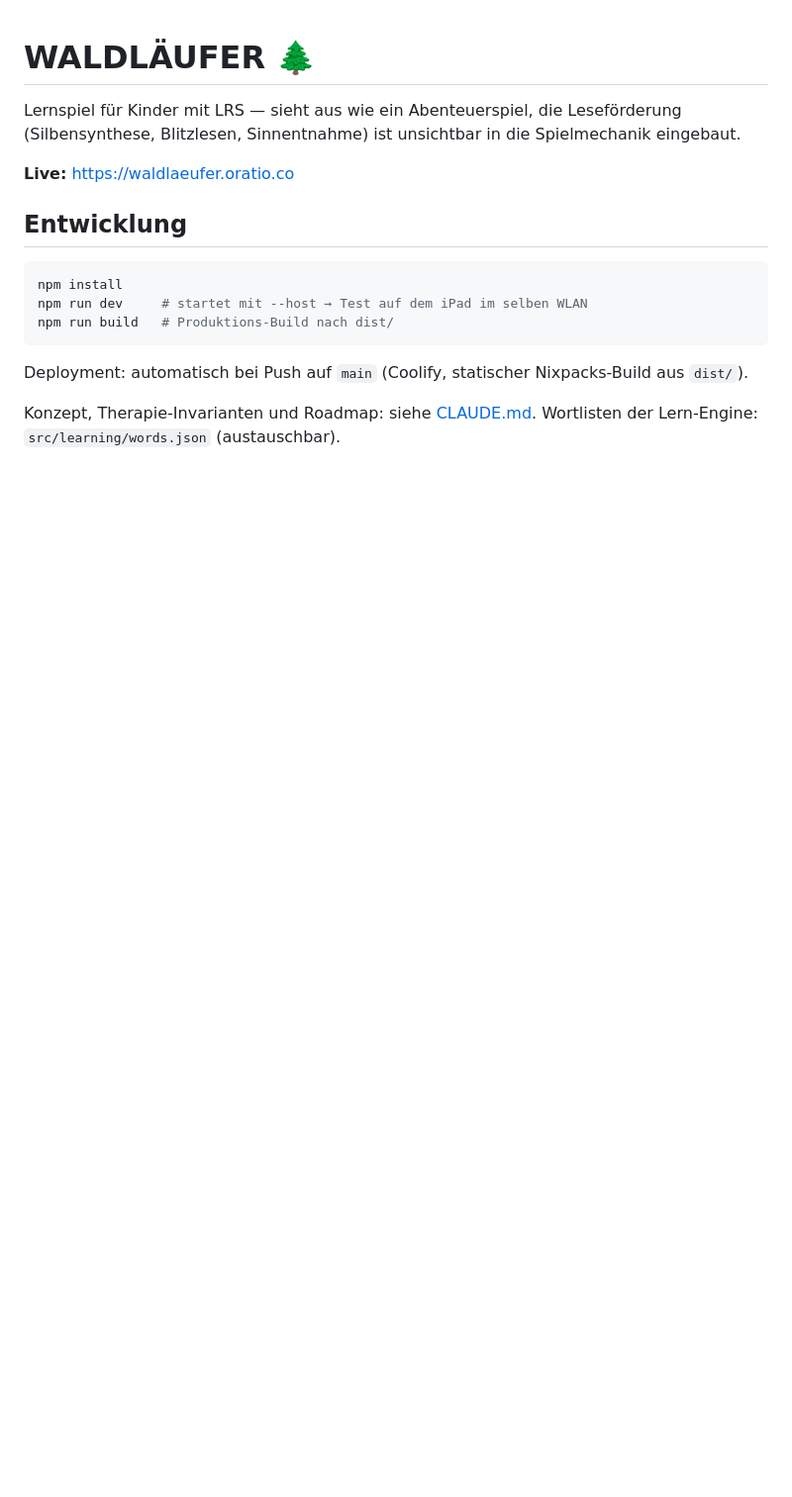
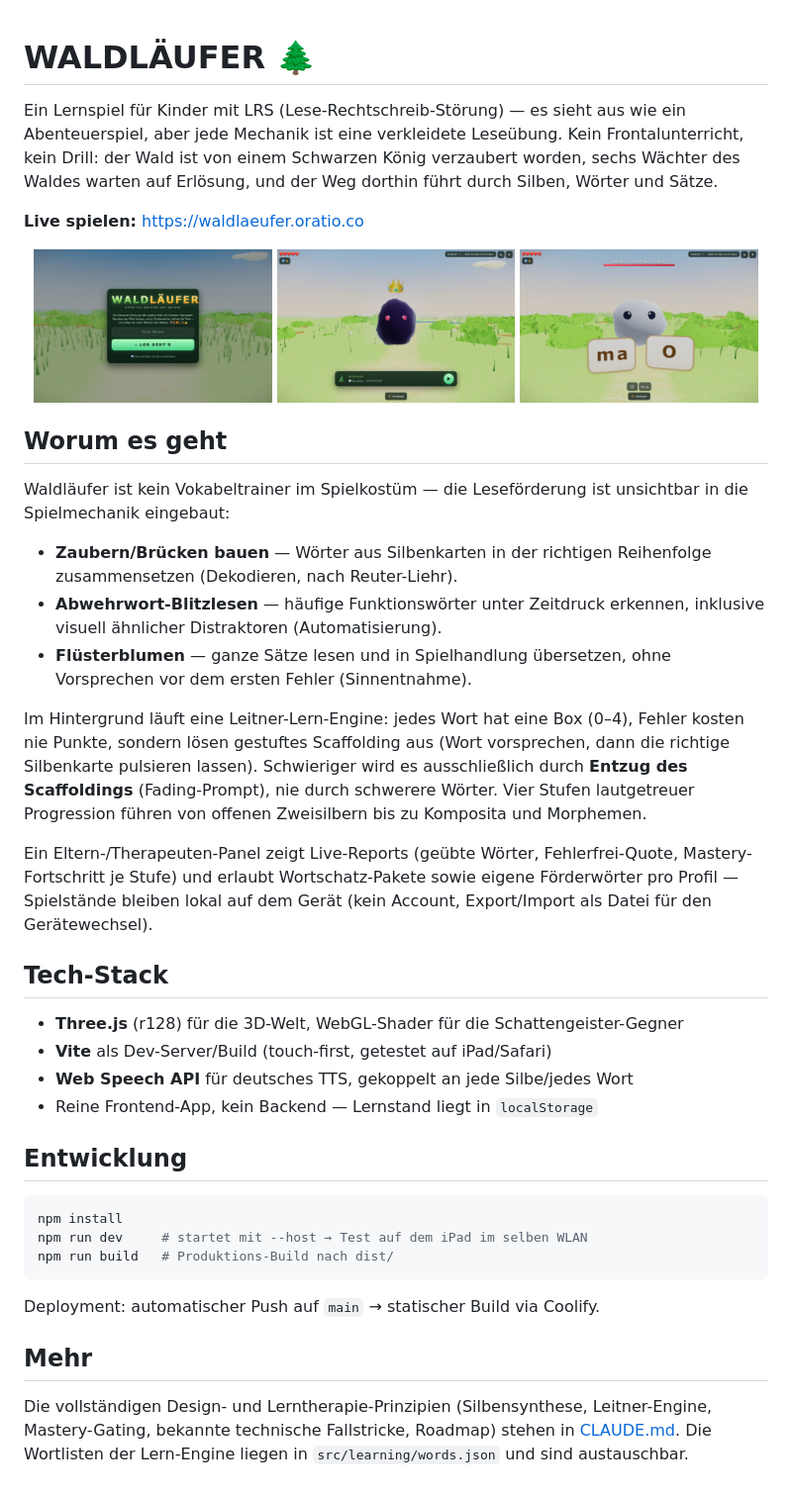
Before and after one commit to oratioandco/waldlaeufer, a Markdown page: README.md, the part around the change. Shown at 99% size. GitHub-like rendering; pictures changed too: docs/screenshots/start-screen.jpg (added), docs/screenshots/story-boss.jpg (added), docs/screenshots/syllable-challenge.jpg (added); blank space fills up the shorter version.

Commit message:
README mit Screenshots für öffentliches Repo
Co-Authored-By: Claude Sonnet 5 <noreply@anthropic.com>
Claude-Session: https://claude.ai/code/session_01K7Q4KXYKoaRnPLhcPRKgzs

````diff
--- a/README.md
+++ b/README.md
@@ -1,10 +1,51 @@
 # WALDLÄUFER 🌲
 
-Lernspiel für Kinder mit LRS — sieht aus wie ein Abenteuerspiel,
-die Leseförderung (Silbensynthese, Blitzlesen, Sinnentnahme) ist
-unsichtbar in die Spielmechanik eingebaut.
+Ein Lernspiel für Kinder mit LRS (Lese-Rechtschreib-Störung) — es sieht aus
+wie ein Abenteuerspiel, aber jede Mechanik ist eine verkleidete Leseübung.
+Kein Frontalunterricht, kein Drill: der Wald ist von einem Schwarzen König
+verzaubert worden, sechs Wächter des Waldes warten auf Erlösung, und der
+Weg dorthin führt durch Silben, Wörter und Sätze.
 
-**Live:** https://waldlaeufer.oratio.co
+**Live spielen:** https://waldlaeufer.oratio.co
+
+<p align="center">
+  <img src="docs/screenshots/start-screen.jpg" width="32%" alt="Startbildschirm" />
+  <img src="docs/screenshots/story-boss.jpg" width="32%" alt="Begegnung mit einem Wächter" />
+  <img src="docs/screenshots/syllable-challenge.jpg" width="32%" alt="Silbensynthese-Herausforderung" />
+</p>
+
+## Worum es geht
+
+Waldläufer ist kein Vokabeltrainer im Spielkostüm — die Leseförderung ist
+unsichtbar in die Spielmechanik eingebaut:
+
+- **Zaubern/Brücken bauen** — Wörter aus Silbenkarten in der richtigen
+  Reihenfolge zusammensetzen (Dekodieren, nach Reuter-Liehr).
+- **Abwehrwort-Blitzlesen** — häufige Funktionswörter unter Zeitdruck
+  erkennen, inklusive visuell ähnlicher Distraktoren (Automatisierung).
+- **Flüsterblumen** — ganze Sätze lesen und in Spielhandlung übersetzen,
+  ohne Vorsprechen vor dem ersten Fehler (Sinnentnahme).
+
+Im Hintergrund läuft eine Leitner-Lern-Engine: jedes Wort hat eine Box
+(0–4), Fehler kosten nie Punkte, sondern lösen gestuftes Scaffolding aus
+(Wort vorsprechen, dann die richtige Silbenkarte pulsieren lassen).
+Schwieriger wird es ausschließlich durch **Entzug des Scaffoldings**
+(Fading-Prompt), nie durch schwerere Wörter. Vier Stufen lautgetreuer
+Progression führen von offenen Zweisilbern bis zu Komposita und Morphemen.
+
+Ein Eltern-/Therapeuten-Panel zeigt Live-Reports (geübte Wörter,
+Fehlerfrei-Quote, Mastery-Fortschritt je Stufe) und erlaubt
+Wortschatz-Pakete sowie eigene Förderwörter pro Profil — Spielstände
+bleiben lokal auf dem Gerät (kein Account, Export/Import als Datei für
+den Gerätewechsel).
+
+## Tech-Stack
+
+- **Three.js** (r128) für die 3D-Welt, WebGL-Shader für die
+  Schattengeister-Gegner
+- **Vite** als Dev-Server/Build (touch-first, getestet auf iPad/Safari)
+- **Web Speech API** für deutsches TTS, gekoppelt an jede Silbe/jedes Wort
+- Reine Frontend-App, kein Backend — Lernstand liegt in `localStorage`
 
 ## Entwicklung
 
@@ -14,8 +55,11 @@ npm run dev     # startet mit --host → Test auf dem iPad im selben WLAN
 npm run build   # Produktions-Build nach dist/
 ```
 
-Deployment: automatisch bei Push auf `main` (Coolify, statischer
-Nixpacks-Build aus `dist/`).
+Deployment: automatischer Push auf `main` → statischer Build via Coolify.
 
-Konzept, Therapie-Invarianten und Roadmap: siehe [CLAUDE.md](CLAUDE.md).
-Wortlisten der Lern-Engine: `src/learning/words.json` (austauschbar).
+## Mehr
+
+Die vollständigen Design- und Lerntherapie-Prinzipien (Silbensynthese,
+Leitner-Engine, Mastery-Gating, bekannte technische Fallstricke, Roadmap)
+stehen in [CLAUDE.md](CLAUDE.md). Die Wortlisten der Lern-Engine liegen in
+`src/learning/words.json` und sind austauschbar.
````
